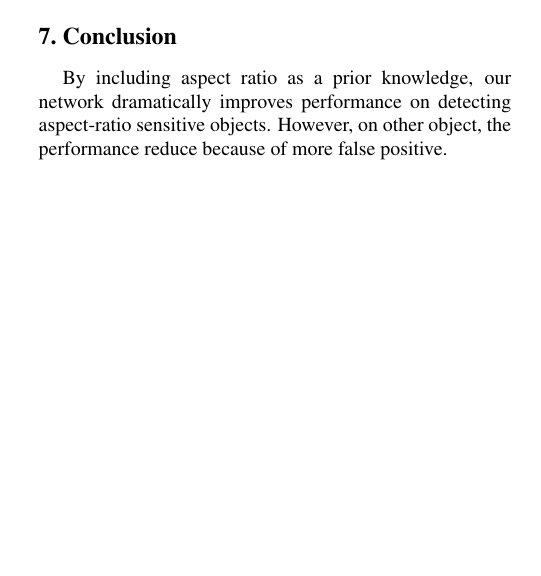
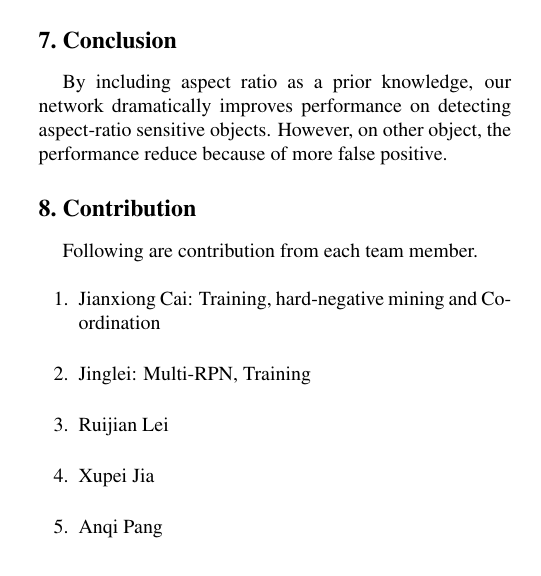
Before and after one commit to jianxiongcai/ARSNet, a LaTeX paper (Report/egpaper_final.tex): part of one column of page 4 of 5, cut so that both start at the same text, the shorter picture padded with empty space. Compiled offline with pdfLaTeX.

Commit message:
Auto stash before merge of "master" and "origin/master"

```diff
--- a/Report/egpaper_final.tex
+++ b/Report/egpaper_final.tex
@@ -271,6 +271,16 @@ Although aspect-ratio has been proved to be effective on current major datasets
 \section{Conclusion}
 By including aspect ratio as a prior knowledge, our network dramatically improves performance on detecting aspect-ratio sensitive objects. However, on other object, the performance reduce because of more false positive.
 
+\section{Contribution}
+Following are contribution from each team member.
+\begin{enumerate}
+\item Jianxiong Cai: Training, hard-negative mining and Coordination
+\item Jinglei: Multi-RPN, Training
+\item Ruijian Lei
+\item Xupei Jia
+\item Anqi Pang
+\end{enumerate}
+
 {\small
 \bibliographystyle{ieee}
 \bibliography{egbib}
```
Also changed, not shown: Report/egpaper_final.pdf.
